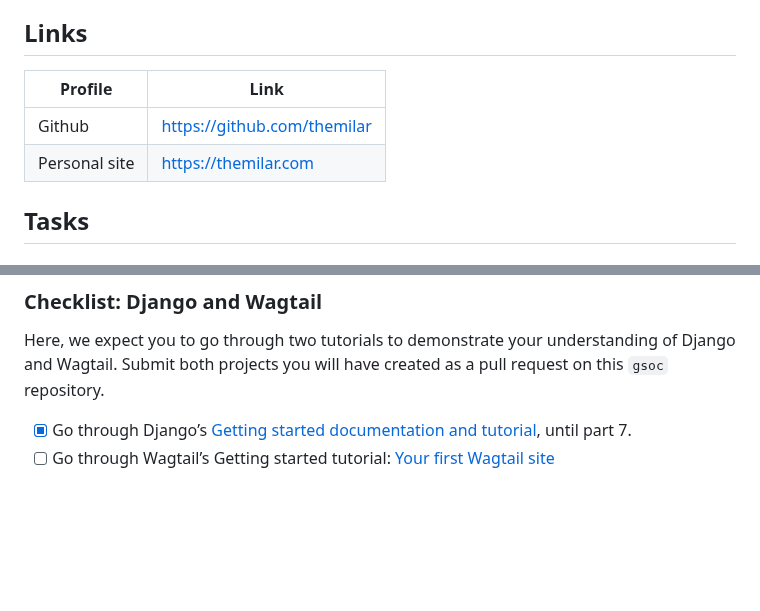
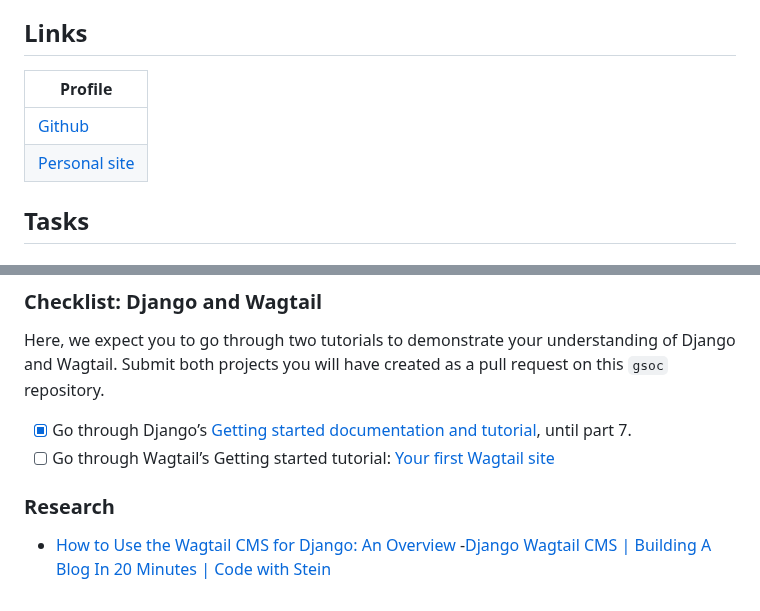
Before and after one commit to wagtail/gsoc, a Markdown page: 2023/damilare/README.md, 2 parts joined by grey strips. Rendered like a GitHub page; blank space fills up the shorter version.

Commit message:
modified table with profile links, included resources that have helped me with understanding the framework so far

```diff
--- a/2023/damilare/README.md
+++ b/2023/damilare/README.md
@@ -4,10 +4,10 @@ I'm **Damilare** a web developer and technical writer based in Lagos, Nigeria. I
 This is first foray into open source contribution and I look forward to learning and making meaningful contributions to the organization. :handshake:
 
 ## Links
-| Profile | Link |
-| --- | ----------- |
-| Github | https://github.com/themilar |
-| Personal site | https://themilar.com |
+| Profile |
+| --- |
+| [Github]( https://github.com/themilar)|
+| [Personal site](https://themilar.com) |
 
 ## Tasks
 
@@ -66,3 +66,7 @@ Here, we expect you to go through two tutorials to demonstrate your understandin
 
 - [x] Go through Django’s [Getting started documentation and tutorial](https://docs.djangoproject.com/en/4.1/intro/), until part 7.
 - [ ] Go through Wagtail’s Getting started tutorial: [Your first Wagtail site](https://docs.wagtail.org/en/stable/getting_started/tutorial.html)
+
+### Research
+- [How to Use the Wagtail CMS for Django: An Overview](https://steelkiwi.com/blog/how-to-use-the-wagtail-cms-for-django-an-overview/)
+-[Django Wagtail CMS | Building A Blog In 20 Minutes | Code with Stein](https://www.youtube.com/watch?v=mbUFWkZAm8w)
```
